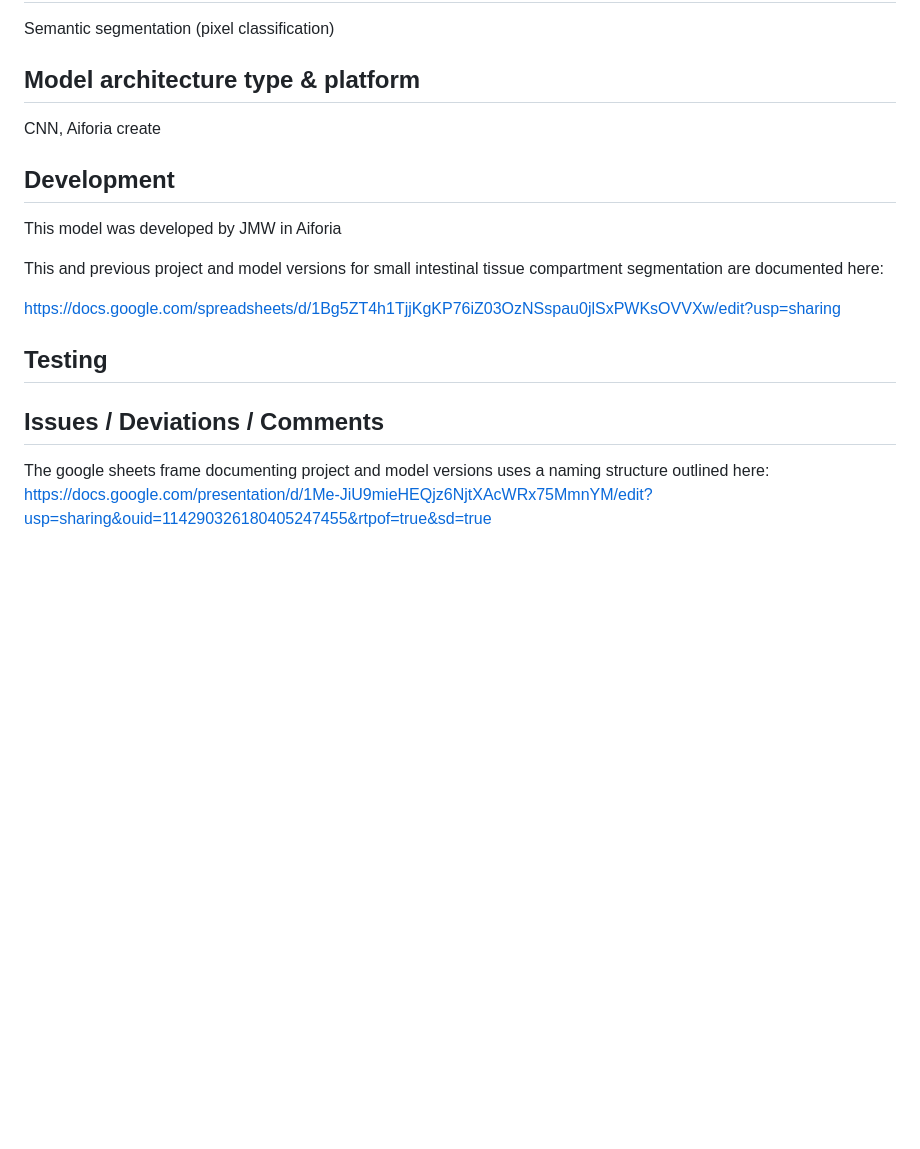
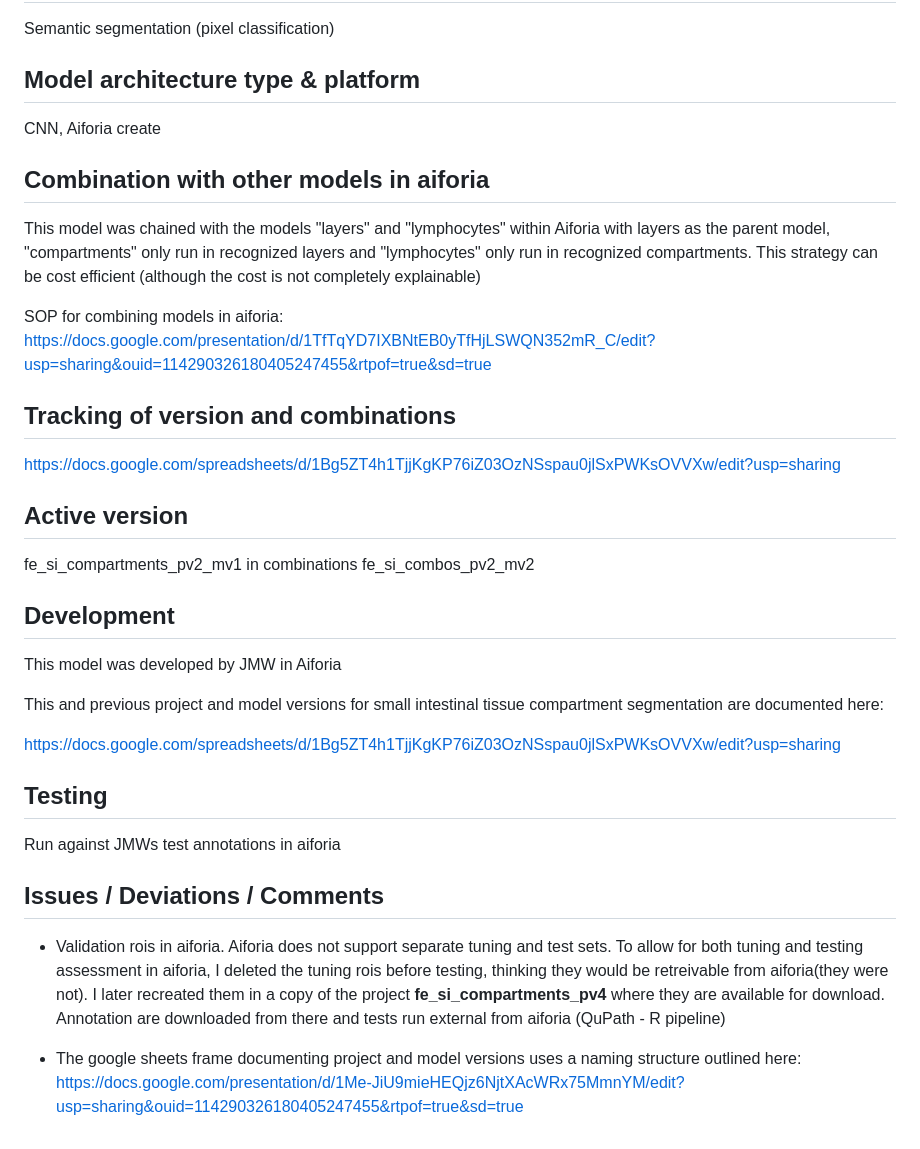
Before and after one commit to ucdavis/fe_si_models, a Markdown page: compartments/README.md, the part around the change. Rendered like a GitHub page; blank space fills up the shorter version.

```diff
--- a/compartments/README.md
+++ b/compartments/README.md
@@ -9,6 +9,22 @@ Semantic segmentation (pixel classification)
 ## Model architecture type & platform
 CNN, Aiforia create
 
+## Combination with other models in aiforia
+This model was chained with the models "layers" and "lymphocytes" within
+Aiforia with layers as the parent model, "compartments" only run in recognized layers
+and "lymphocytes" only run in recognized compartments. This strategy can be cost
+efficient (although the cost is not completely explainable)
+
+SOP for combining models in aiforia:
+https://docs.google.com/presentation/d/1TfTqYD7IXBNtEB0yTfHjLSWQN352mR_C/edit?usp=sharing&ouid=114290326180405247455&rtpof=true&sd=true
+
+
+## Tracking of version and combinations
+https://docs.google.com/spreadsheets/d/1Bg5ZT4h1TjjKgKP76iZ03OzNSspau0jlSxPWKsOVVXw/edit?usp=sharing
+
+## Active version
+fe_si_compartments_pv2_mv1 in combinations fe_si_combos_pv2_mv2
+
 ## Development
 This model was developed by JMW in Aiforia
 
@@ -18,8 +34,17 @@ are documented here:
 https://docs.google.com/spreadsheets/d/1Bg5ZT4h1TjjKgKP76iZ03OzNSspau0jlSxPWKsOVVXw/edit?usp=sharing
 
 ## Testing
+Run against JMWs test annotations in aiforia
 
 ## Issues / Deviations / Comments
-The google sheets frame documenting project and model versions uses a naming structure
+- Validation rois in aiforia. Aiforia does not support separate tuning and test
+sets. To allow for both tuning and testing assessment in aiforia, I deleted the
+tuning rois before testing, thinking they would be retreivable from aiforia(they were
+not). I later recreated them in a copy of the project **fe_si_compartments_pv4**
+where they are available for download. Annotation are downloaded from there and
+tests run external from aiforia (QuPath - R pipeline)
+
+
+- The google sheets frame documenting project and model versions uses a naming structure
 outlined here:
 https://docs.google.com/presentation/d/1Me-JiU9mieHEQjz6NjtXAcWRx75MmnYM/edit?usp=sharing&ouid=114290326180405247455&rtpof=true&sd=true
```
Also changed, not shown: layers/README.md (+13 -5 lines), map_to_fragment/README.md (added, +12 -0 lines), map_to_fragment/assets/map_to_fragment.png (added), 5 other files.
